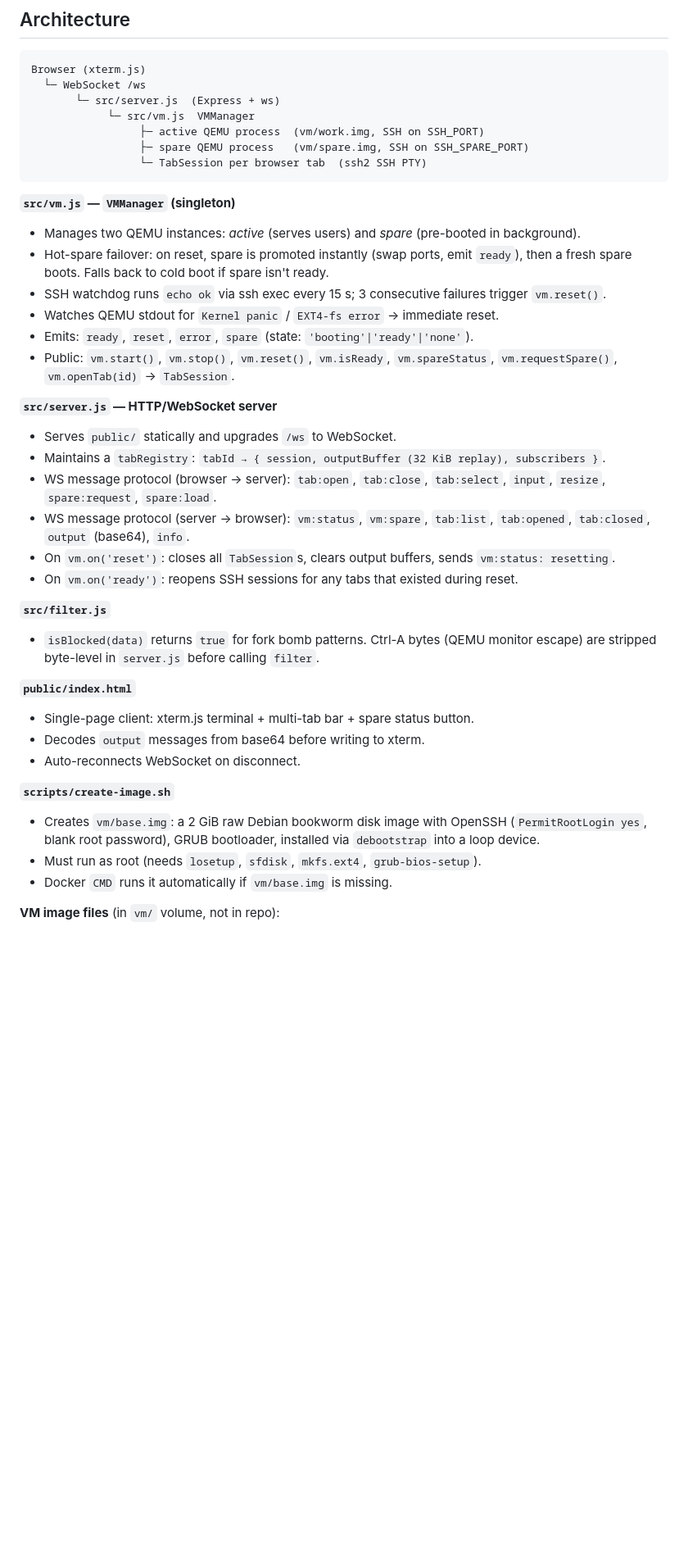
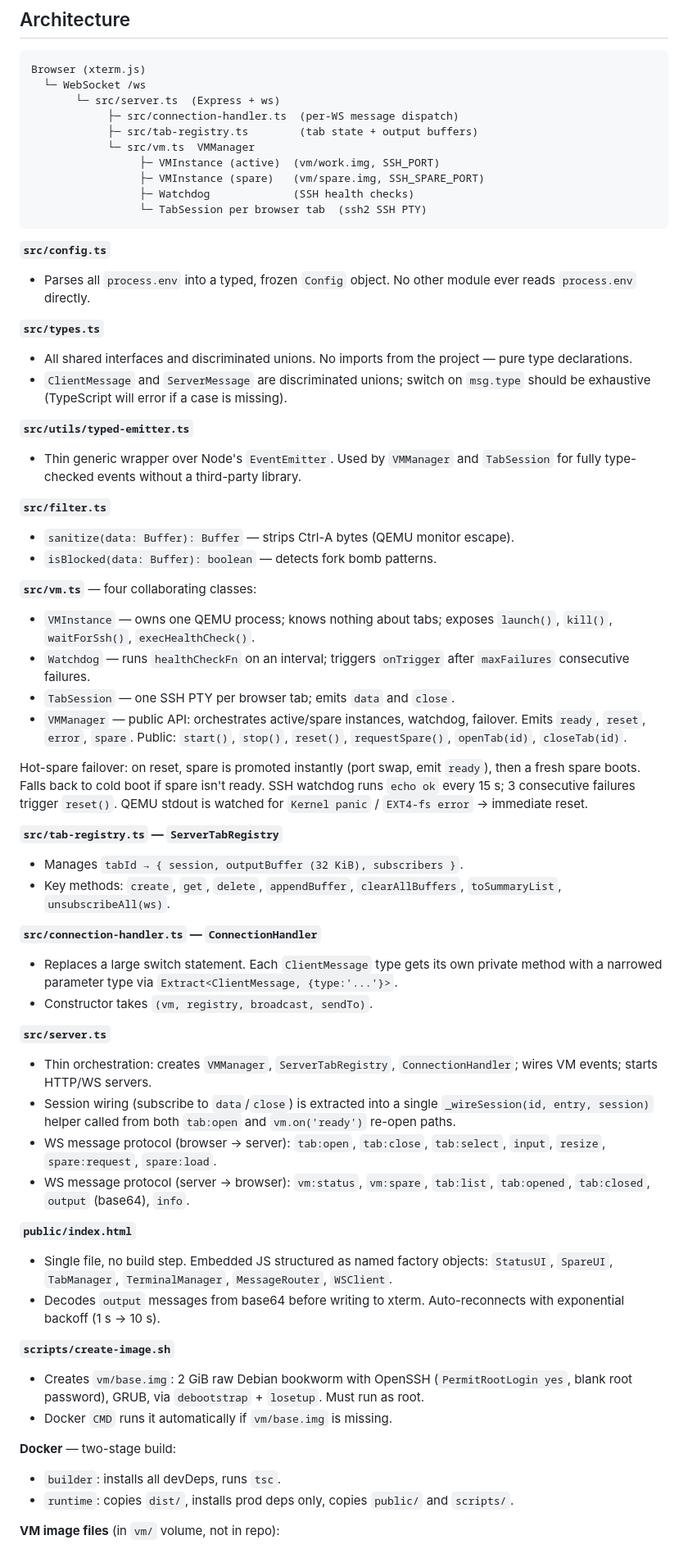
Before and after one commit to 200mill/Democratic_linux, a Markdown page: CLAUDE.md, the part around one of its changes. Shown at 82% size. Drawn GitHub-style; blank space fills up the shorter version.

Commit message:
ai: edit claude.md

````diff
--- a/CLAUDE.md
+++ b/CLAUDE.md
@@ -38,41 +51,63 @@ There are no automated tests in this project.
 ```
 Browser (xterm.js)
   └─ WebSocket /ws
-       └─ src/server.js  (Express + ws)
-            └─ src/vm.js  VMManager
-                 ├─ active QEMU process  (vm/work.img, SSH on SSH_PORT)
-                 ├─ spare QEMU process   (vm/spare.img, SSH on SSH_SPARE_PORT)
+       └─ src/server.ts  (Express + ws)
+            ├─ src/connection-handler.ts  (per-WS message dispatch)
+            ├─ src/tab-registry.ts        (tab state + output buffers)
+            └─ src/vm.ts  VMManager
+                 ├─ VMInstance (active)  (vm/work.img, SSH_PORT)
+                 ├─ VMInstance (spare)   (vm/spare.img, SSH_SPARE_PORT)
+                 ├─ Watchdog             (SSH health checks)
                  └─ TabSession per browser tab  (ssh2 SSH PTY)
 ```
 
-**`src/vm.js` — `VMManager` (singleton)**
-- Manages two QEMU instances: *active* (serves users) and *spare* (pre-booted in background).
-- Hot-spare failover: on reset, spare is promoted instantly (swap ports, emit `ready`), then a fresh spare boots. Falls back to cold boot if spare isn't ready.
-- SSH watchdog runs `echo ok` via ssh exec every 15 s; 3 consecutive failures trigger `vm.reset()`.
-- Watches QEMU stdout for `Kernel panic` / `EXT4-fs error` → immediate reset.
-- Emits: `ready`, `reset`, `error`, `spare` (state: `'booting'|'ready'|'none'`).
-- Public: `vm.start()`, `vm.stop()`, `vm.reset()`, `vm.isReady`, `vm.spareStatus`, `vm.requestSpare()`, `vm.openTab(id)` → `TabSession`.
+**`src/config.ts`**
+- Parses all `process.env` into a typed, frozen `Config` object. No other module ever reads `process.env` directly.
 
-**`src/server.js` — HTTP/WebSocket server**
-- Serves `public/` statically and upgrades `/ws` to WebSocket.
-- Maintains a `tabRegistry`: `tabId → { session, outputBuffer (32 KiB replay), subscribers }`.
+**`src/types.ts`**
+- All shared interfaces and discriminated unions. No imports from the project — pure type declarations.
+- `ClientMessage` and `ServerMessage` are discriminated unions; switch on `msg.type` should be exhaustive (TypeScript will error if a case is missing).
+
+**`src/utils/typed-emitter.ts`**
+- Thin generic wrapper over Node's `EventEmitter`. Used by `VMManager` and `TabSession` for fully type-checked events without a third-party library.
+
+**`src/filter.ts`**
+- `sanitize(data: Buffer): Buffer` — strips Ctrl-A bytes (QEMU monitor escape).
+- `isBlocked(data: Buffer): boolean` — detects fork bomb patterns.
+
+**`src/vm.ts`** — four collaborating classes:
+- `VMInstance` — owns one QEMU process; knows nothing about tabs; exposes `launch()`, `kill()`, `waitForSsh()`, `execHealthCheck()`.
+- `Watchdog` — runs `healthCheckFn` on an interval; triggers `onTrigger` after `maxFailures` consecutive failures.
+- `TabSession` — one SSH PTY per browser tab; emits `data` and `close`.
+- `VMManager` — public API: orchestrates active/spare instances, watchdog, failover. Emits `ready`, `reset`, `error`, `spare`. Public: `start()`, `stop()`, `reset()`, `requestSpare()`, `openTab(id)`, `closeTab(id)`.
+
+Hot-spare failover: on reset, spare is promoted instantly (port swap, emit `ready`), then a fresh spare boots. Falls back to cold boot if spare isn't ready. SSH watchdog runs `echo ok` every 15 s; 3 consecutive failures trigger `reset()`. QEMU stdout is watched for `Kernel panic` / `EXT4-fs error` → immediate reset.
+
+**`src/tab-registry.ts` — `ServerTabRegistry`**
+- Manages `tabId → { session, outputBuffer (32 KiB), subscribers }`.
+- Key methods: `create`, `get`, `delete`, `appendBuffer`, `clearAllBuffers`, `toSummaryList`, `unsubscribeAll(ws)`.
+
+**`src/connection-handler.ts` — `ConnectionHandler`**
+- Replaces a large switch statement. Each `ClientMessage` type gets its own private method with a narrowed parameter type via `Extract<ClientMessage, {type:'...'}>`.
+- Constructor takes `(vm, registry, broadcast, sendTo)`.
+
+**`src/server.ts`**
+- Thin orchestration: creates `VMManager`, `ServerTabRegistry`, `ConnectionHandler`; wires VM events; starts HTTP/WS servers.
+- Session wiring (subscribe to `data`/`close`) is extracted into a single `_wireSession(id, entry, session)` helper called from both `tab:open` and `vm.on('ready')` re-open paths.
 - WS message protocol (browser → server): `tab:open`, `tab:close`, `tab:select`, `input`, `resize`, `spare:request`, `spare:load`.
 - WS message protocol (server → browser): `vm:status`, `vm:spare`, `tab:list`, `tab:opened`, `tab:closed`, `output` (base64), `info`.
-- On `vm.on('reset')`: closes all `TabSession`s, clears output buffers, sends `vm:status: resetting`.
-- On `vm.on('ready')`: reopens SSH sessions for any tabs that existed during reset.
-
-**`src/filter.js`**
-- `isBlocked(data)` returns `true` for fork bomb patterns. Ctrl-A bytes (QEMU monitor escape) are stripped byte-level in `server.js` before calling `filter`.
 
 **`public/index.html`**
-- Single-page client: xterm.js terminal + multi-tab bar + spare status button.
-- Decodes `output` messages from base64 before writing to xterm.
-- Auto-reconnects WebSocket on disconnect.
+- Single file, no build step. Embedded JS structured as named factory objects: `StatusUI`, `SpareUI`, `TabManager`, `TerminalManager`, `MessageRouter`, `WSClient`.
+- Decodes `output` messages from base64 before writing to xterm. Auto-reconnects with exponential backoff (1 s → 10 s).
 
 **`scripts/create-image.sh`**
-- Creates `vm/base.img`: a 2 GiB raw Debian bookworm disk image with OpenSSH (`PermitRootLogin yes`, blank root password), GRUB bootloader, installed via `debootstrap` into a loop device.
-- Must run as root (needs `losetup`, `sfdisk`, `mkfs.ext4`, `grub-bios-setup`).
+- Creates `vm/base.img`: 2 GiB raw Debian bookworm with OpenSSH (`PermitRootLogin yes`, blank root password), GRUB, via `debootstrap` + `losetup`. Must run as root.
 - Docker `CMD` runs it automatically if `vm/base.img` is missing.
+
+**Docker** — two-stage build:
+- `builder`: installs all devDeps, runs `tsc`.
+- `runtime`: copies `dist/`, installs prod deps only, copies `public/` and `scripts/`.
 
 **VM image files** (in `vm/` volume, not in repo):
 - `base.img` — clean read-only reference image
````
Also changed, not shown: other parts of CLAUDE.md (+25 -4 lines).
